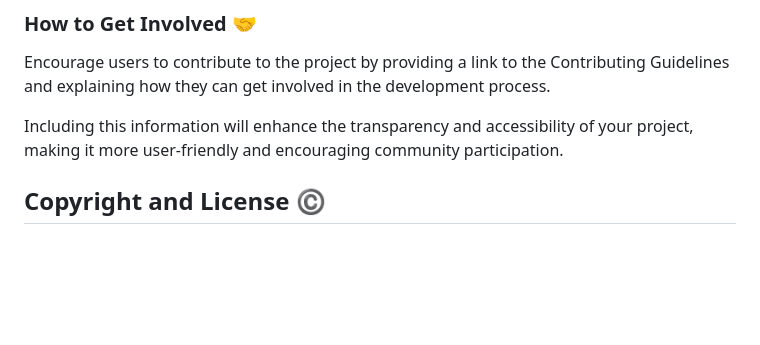
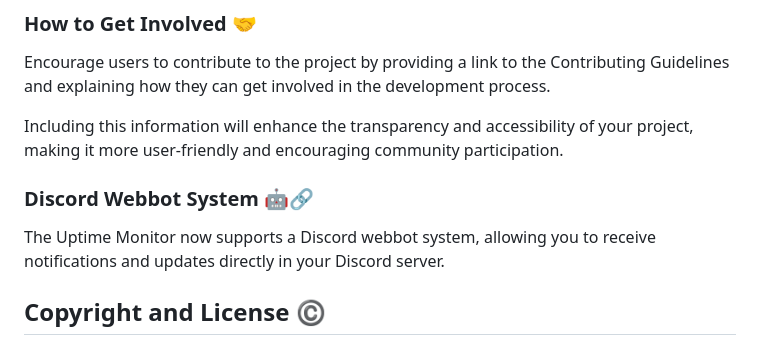
Before and after one commit to SwaritMisro12/Uptime-Monitor, a Markdown page: README.md, the part around the change. Drawn GitHub-style; blank space fills up the shorter version.

```diff
--- a/README.md
+++ b/README.md
@@ -97,6 +97,11 @@ Encourage users to contribute to the project by providing a link to the Contribu
 
 Including this information will enhance the transparency and accessibility of your project, making it more user-friendly and encouraging community participation.
 
+
+### Discord Webbot System 🤖🔗
+
+The Uptime Monitor now supports a Discord webbot system, allowing you to receive notifications and updates directly in your Discord server.
+
 ## Copyright and License ©️
 
 This project is licensed under the [MIT License](LICENSE). All copyrights are retained by the contributors. Removing or altering the copyright information without permission may result in legal action.
```
